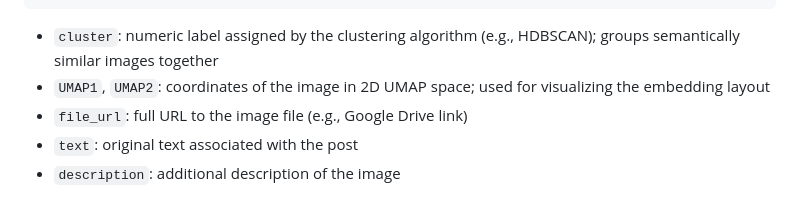
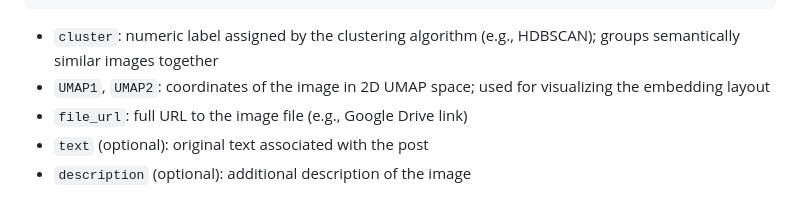
Before and after one commit to massimo-terenzi/UMAP-interactive-viz, a Markdown page: README.md, the part around the change. GitHub-like rendering.

```diff
--- a/README.md
+++ b/README.md
@@ -64,5 +64,5 @@ cluster,UMAP1,UMAP2,file_url,post_text,description
 - `cluster`: numeric label assigned by the clustering algorithm (e.g., HDBSCAN); groups semantically similar images together
 - `UMAP1`, `UMAP2`: coordinates of the image in 2D UMAP space; used for visualizing the embedding layout
 - `file_url`: full URL to the image file (e.g., Google Drive link)
-- `text`: original text associated with the post
-- `description`: additional description of the image
+- `text` (optional): original text associated with the post
+- `description` (optional): additional description of the image
```
